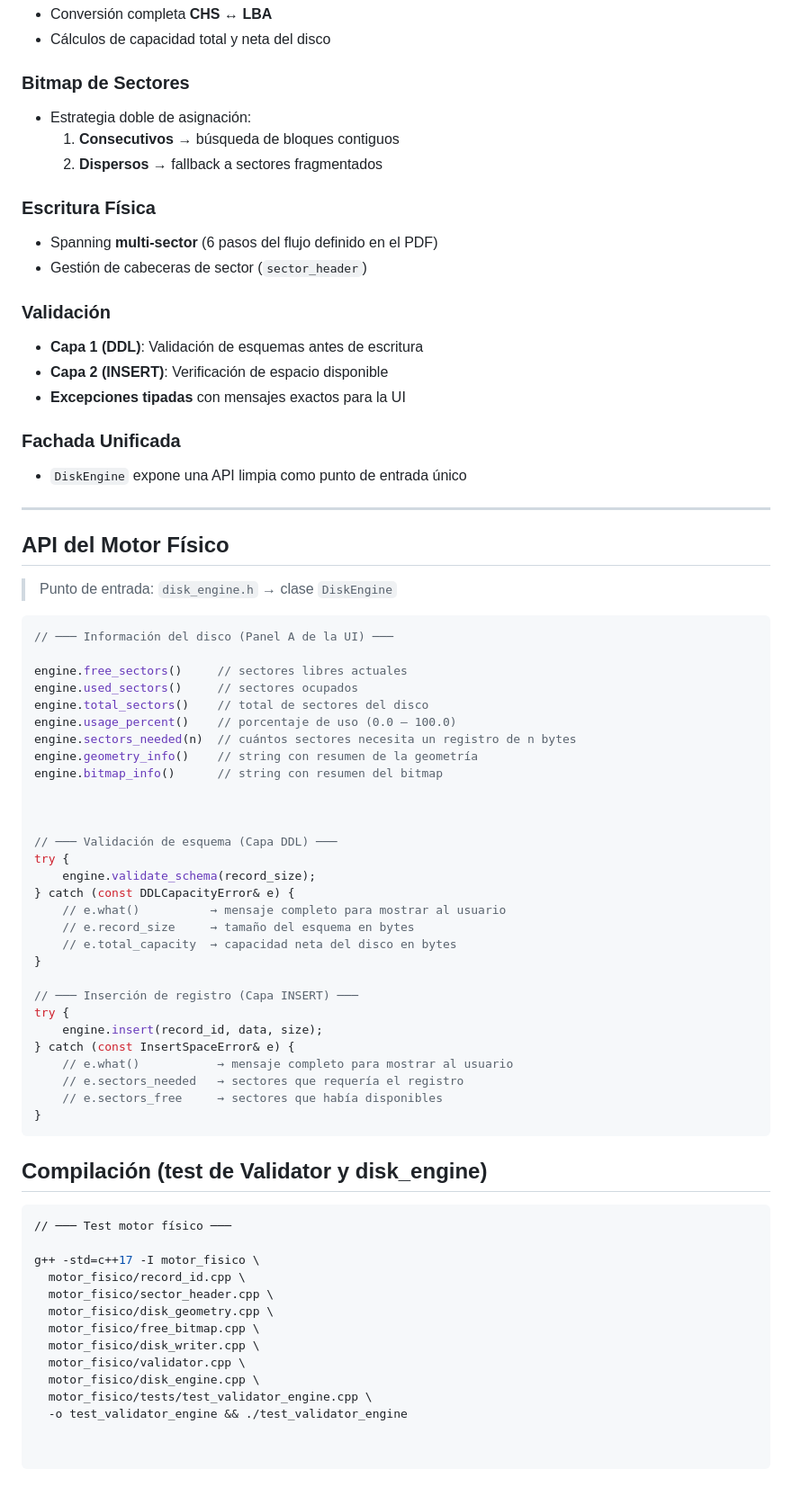
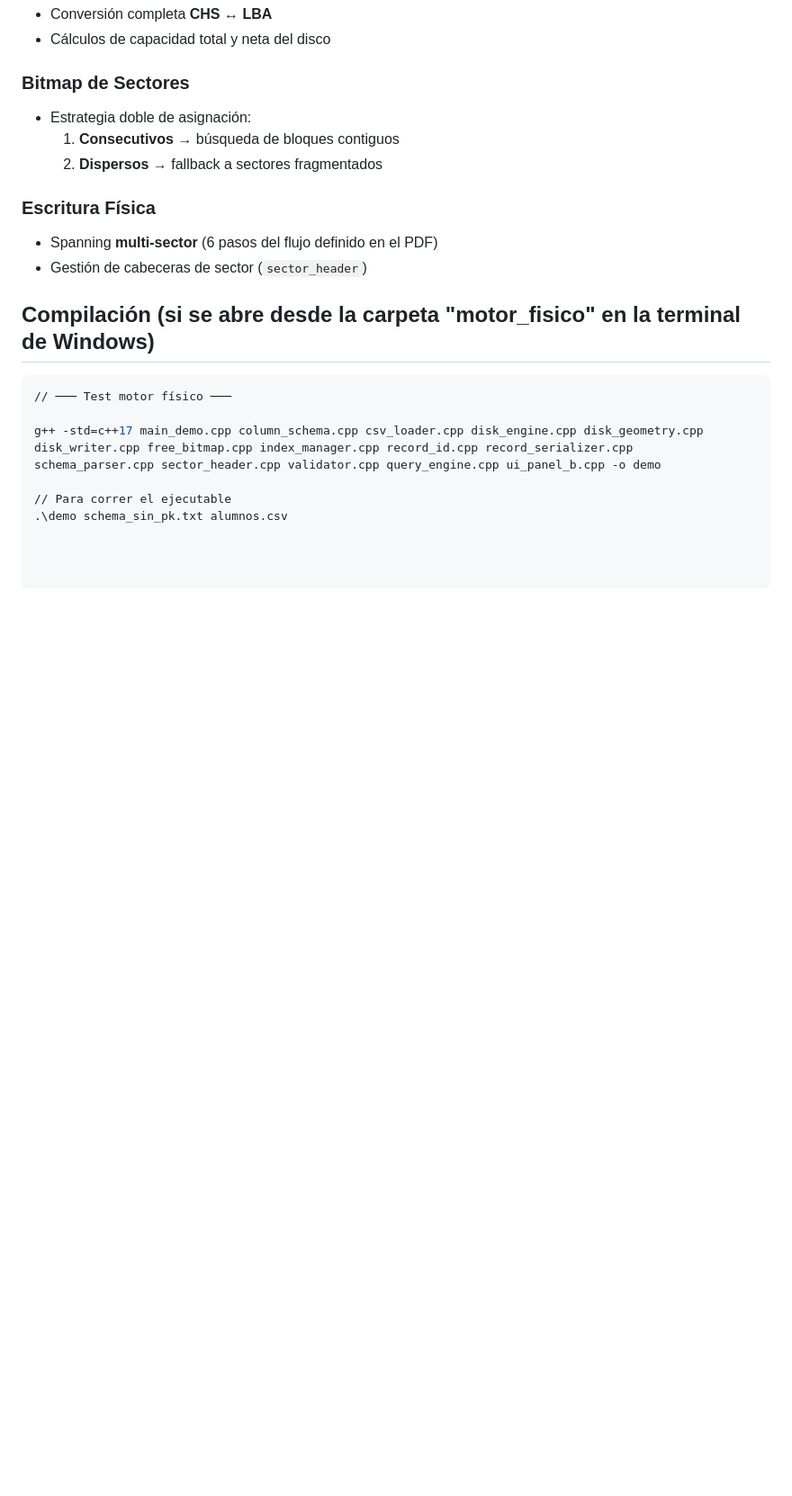
Before and after one commit to 01GabrielaS/PROYECTO-FINAL-BDII, a Markdown page: README.md, the part around one of its changes. Shown at 90% size. GitHub-like rendering; blank space fills up the shorter version.

Commit message:
Update README.md
Descripción acorde a los cambien hechos e implementación

````diff
--- a/README.md
+++ b/README.md
@@ -53,63 +66,12 @@ El motor físico se organiza en capas con responsabilidad única:
 - Spanning **multi-sector** (6 pasos del flujo definido en el PDF)
 - Gestión de cabeceras de sector (`sector_header`)
 
-### Validación
-- **Capa 1 (DDL)**: Validación de esquemas antes de escritura
-- **Capa 2 (INSERT)**: Verificación de espacio disponible
-- **Excepciones tipadas** con mensajes exactos para la UI
 
-###  Fachada Unificada
-- `DiskEngine` expone una API limpia como punto de entrada único
-
----
-
-##  API del Motor Físico
-
-> Punto de entrada: `disk_engine.h` → clase `DiskEngine`
-
-```cpp
-// ─── Información del disco (Panel A de la UI) ───
-
-engine.free_sectors()     // sectores libres actuales
-engine.used_sectors()     // sectores ocupados
-engine.total_sectors()    // total de sectores del disco
-engine.usage_percent()    // porcentaje de uso (0.0 – 100.0)
-engine.sectors_needed(n)  // cuántos sectores necesita un registro de n bytes
-engine.geometry_info()    // string con resumen de la geometría
-engine.bitmap_info()      // string con resumen del bitmap
-
-
-
-// ─── Validación de esquema (Capa DDL) ───
-try {
-    engine.validate_schema(record_size);
-} catch (const DDLCapacityError& e) {
-    // e.what()          → mensaje completo para mostrar al usuario
-    // e.record_size     → tamaño del esquema en bytes
-    // e.total_capacity  → capacidad neta del disco en bytes
-}
-
-// ─── Inserción de registro (Capa INSERT) ───
-try {
-    engine.insert(record_id, data, size);
-} catch (const InsertSpaceError& e) {
-    // e.what()           → mensaje completo para mostrar al usuario
-    // e.sectors_needed   → sectores que requería el registro
-    // e.sectors_free     → sectores que había disponibles
-}
-```
-
-## Compilación (test de Validator y disk_engine)
+## Compilación (si se abre desde la carpeta "motor_fisico" en la terminal de Windows)
 ```bash
 // ─── Test motor físico ───
 
-g++ -std=c++17 -I motor_fisico \
-  motor_fisico/record_id.cpp \
-  motor_fisico/sector_header.cpp \
-  motor_fisico/disk_geometry.cpp \
-  motor_fisico/free_bitmap.cpp \
-  motor_fisico/disk_writer.cpp \
-  motor_fisico/validator.cpp \
-  motor_fisico/disk_engine.cpp \
-  motor_fisico/tests/test_validator_engine.cpp \
-  -o test_validator_engine && ./test_validator_engine
+g++ -std=c++17 main_demo.cpp column_schema.cpp csv_loader.cpp disk_engine.cpp disk_geometry.cpp disk_writer.cpp free_bitmap.cpp index_manager.cpp record_id.cpp record_serializer.cpp schema_parser.cpp sector_header.cpp validator.cpp query_engine.cpp ui_panel_b.cpp -o demo
+
+// Para correr el ejecutable
+.\demo schema_sin_pk.txt alumnos.csv
````
Also changed, not shown: other parts of README.md (+21 -8 lines).
